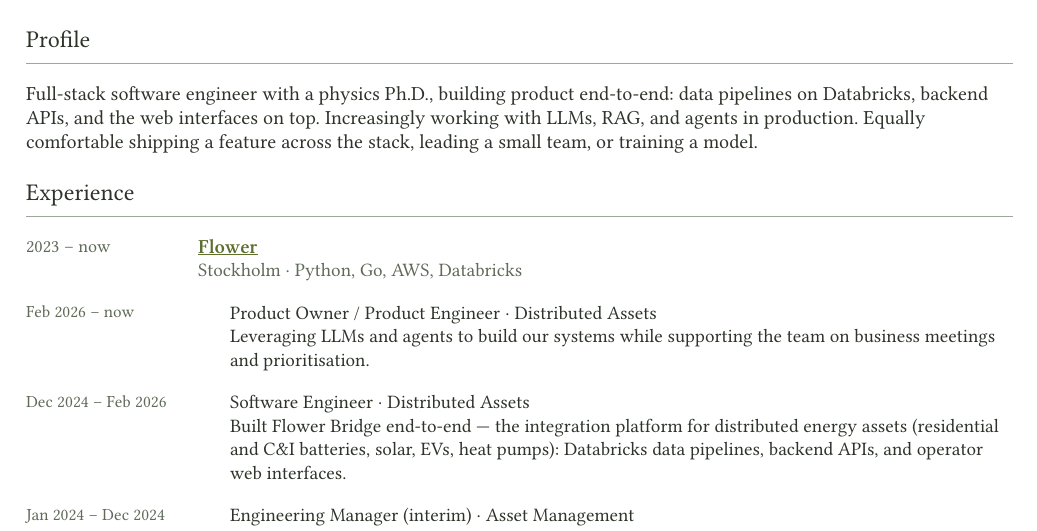
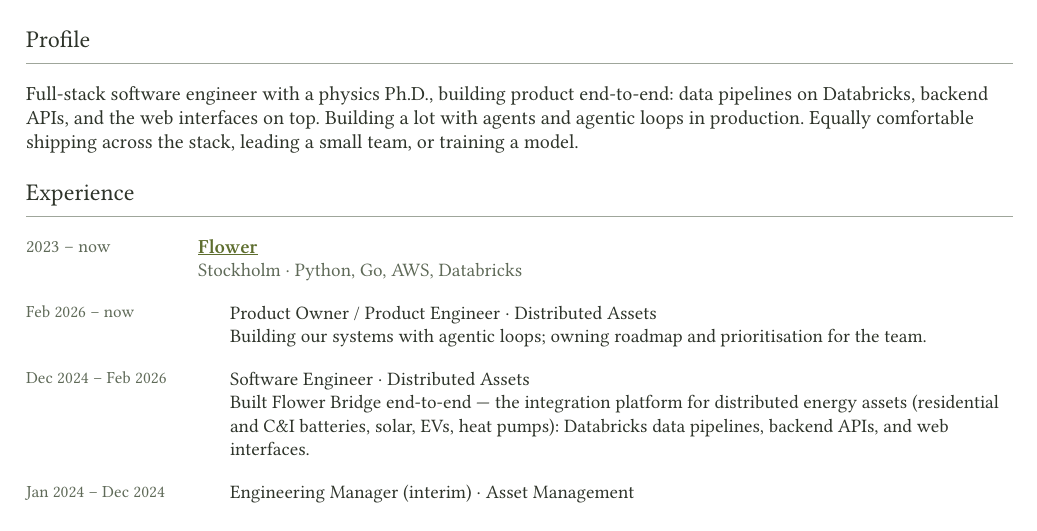
Before and after one commit to bartolsthoorn/bartolsthoorn-portfolio, a Typst document (cv/cv.typ): part of page 1 of 2, cut so that both start at the same text. Compiled offline with Typst 0.15; a missing font is replaced by an installed copy or a similar font.

Commit message:
Polish portfolio + CV text (#2)
* Reframe Now section around product engineering, not the energy domain

Lead with the role (product engineer, end-to-end) and scope distributed
energy assets as Flower's domain rather than the headline.

Co-Authored-By: Claude Opus 4.8 (1M context) <noreply@anthropic.com>

* Tighten CV and Stack wording

- Profile/skills/roles: collapse LLMs/RAG/agents to agents and agentic
  loops; drop hedging ("Increasingly", "Leveraging") and redundancy
- Sharpen current-role bullet to roadmap/prioritisation ownership
- "operator web interfaces" -> "web interfaces"
- Mirror the AI line on the site's Stack section; rebuild CV PDF

Co-Authored-By: Claude Opus 4.8 (1M context) <noreply@anthropic.com>

---------

Co-authored-by: Claude Opus 4.8 (1M context) <noreply@anthropic.com>

```diff
--- a/cv/cv.typ
+++ b/cv/cv.typ
@@ -109,9 +109,9 @@
 
 Full-stack software engineer with a physics Ph.D., building product
 end-to-end: data pipelines on Databricks, backend APIs, and the web
-interfaces on top. Increasingly working with LLMs, RAG, and agents in
-production. Equally comfortable shipping a feature across the stack,
-leading a small team, or training a model.
+interfaces on top. Building a lot with agents and agentic loops in
+production. Equally comfortable shipping across the stack, leading a
+small team, or training a model.
 
 // ── Experience ──────────────────────────────────────────────────────────────
 
@@ -127,8 +127,8 @@
   "Feb 2026 – now",
   [Product Owner / Product Engineer · Distributed Assets],
   [
-    Leveraging LLMs and agents to build our systems while supporting the
-    team on business meetings and prioritisation.
+    Building our systems with agentic loops; owning roadmap and
+    prioritisation for the team.
   ],
 )
 
@@ -138,8 +138,8 @@
   [
     Built Flower Bridge end-to-end — the integration platform for
     distributed energy assets (residential and C&I batteries, solar, EVs,
-    heat pumps): Databricks data pipelines, backend APIs, and operator
-    web interfaces.
+    heat pumps): Databricks data pipelines, backend APIs, and web
+    interfaces.
   ],
 )
 
@@ -235,7 +235,7 @@
   [Python, Go, full-stack web (APIs & interfaces), AWS, Databricks, PostgreSQL, distributed systems, product engineering],
 
   text(fill: muted, size: 9pt)[AI / ML],
-  [LLMs, RAG and agents in production; PyTorch; Pandas / NumPy / scikit-learn; model training & evaluation],
+  [Agents and agentic loops in production; PyTorch; Pandas / NumPy / scikit-learn; model training & evaluation],
 
   text(fill: muted, size: 9pt)[Past],
   [Ruby / Rails, Elixir, Swift / Objective-C],
```
Also changed, not shown: 2 other files.
